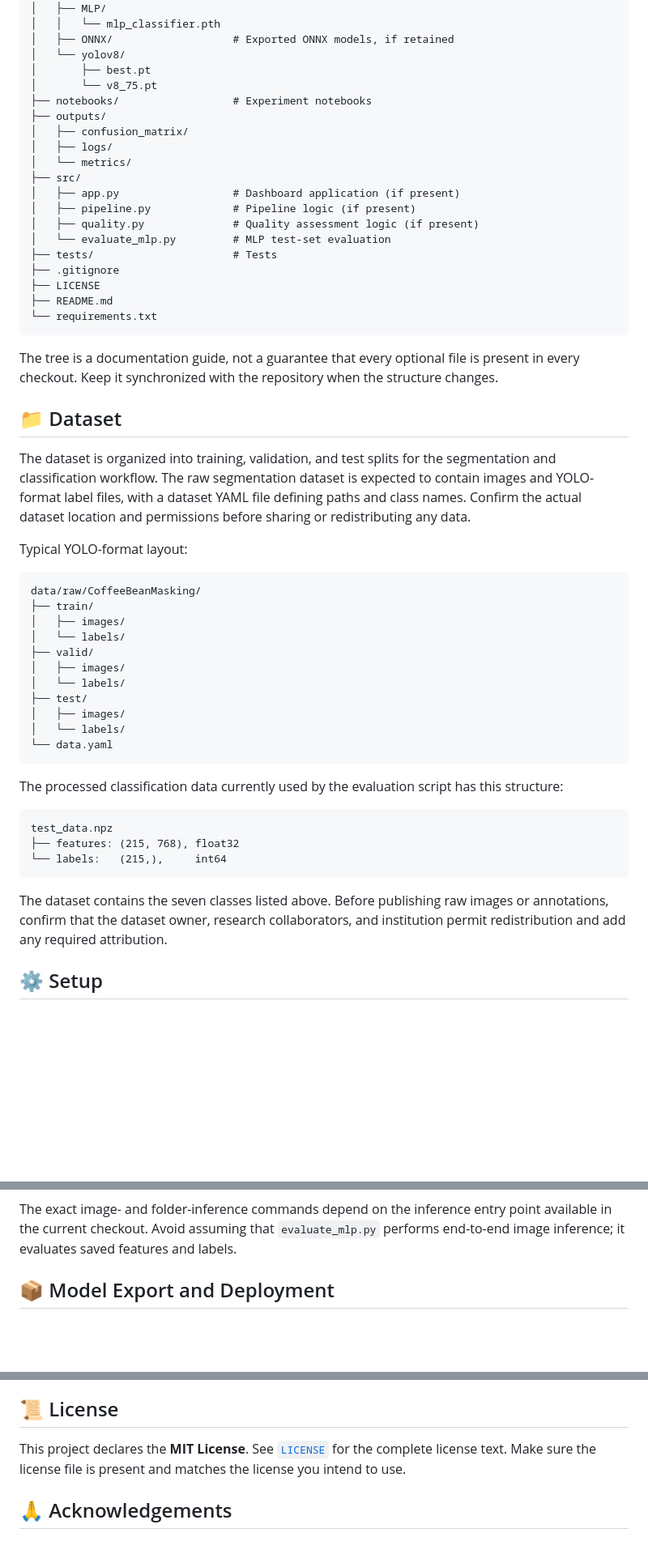
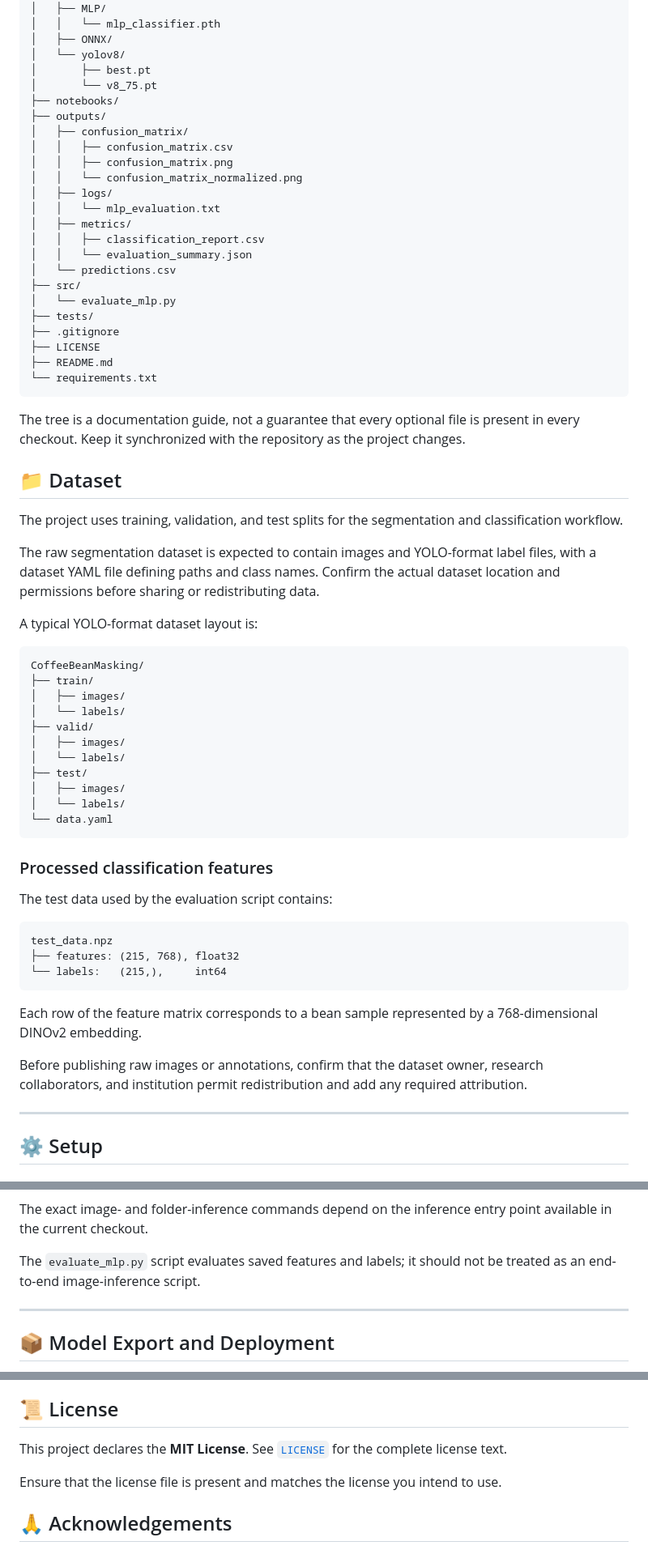
Before and after one commit to Nikhil-cloudexpert/BeanVision_AI, a Markdown page: README.md, 3 parts joined by grey strips. Shown at 81% size. GitHub-like rendering; blank space fills up the shorter version.

````diff
--- a/README.md
+++ b/README.md
@@ -231,37 +247,43 @@ BeanVision_AI/
 ├── models/
 │   ├── MLP/
 │   │   └── mlp_classifier.pth
-│   ├── ONNX/                   # Exported ONNX models, if retained
+│   ├── ONNX/
 │   └── yolov8/
 │       ├── best.pt
 │       └── v8_75.pt
-├── notebooks/                  # Experiment notebooks
+├── notebooks/
 ├── outputs/
 │   ├── confusion_matrix/
+│   │   ├── confusion_matrix.csv
+│   │   ├── confusion_matrix.png
+│   │   └── confusion_matrix_normalized.png
 │   ├── logs/
-│   └── metrics/
+│   │   └── mlp_evaluation.txt
+│   ├── metrics/
+│   │   ├── classification_report.csv
+│   │   └── evaluation_summary.json
+│   └── predictions.csv
 ├── src/
-│   ├── app.py                  # Dashboard application (if present)
-│   ├── pipeline.py             # Pipeline logic (if present)
-│   ├── quality.py              # Quality assessment logic (if present)
-│   └── evaluate_mlp.py         # MLP test-set evaluation
-├── tests/                      # Tests
+│   └── evaluate_mlp.py
+├── tests/
 ├── .gitignore
 ├── LICENSE
 ├── README.md
 └── requirements.txt
 ```
 
-The tree is a documentation guide, not a guarantee that every optional file is present in every checkout. Keep it synchronized with the repository when the structure changes.
+The tree is a documentation guide, not a guarantee that every optional file is present in every checkout. Keep it synchronized with the repository as the project changes.
 
 ## 📁 Dataset
 
-The dataset is organized into training, validation, and test splits for the segmentation and classification workflow. The raw segmentation dataset is expected to contain images and YOLO-format label files, with a dataset YAML file defining paths and class names. Confirm the actual dataset location and permissions before sharing or redistributing any data.
+The project uses training, validation, and test splits for the segmentation and classification workflow.
 
-Typical YOLO-format layout:
+The raw segmentation dataset is expected to contain images and YOLO-format label files, with a dataset YAML file defining paths and class names. Confirm the actual dataset location and permissions before sharing or redistributing data.
+
+A typical YOLO-format dataset layout is:
 
 ```text
-data/raw/CoffeeBeanMasking/
+CoffeeBeanMasking/
 ├── train/
 │   ├── images/
 │   └── labels/
@@ -274,7 +296,9 @@ data/raw/CoffeeBeanMasking/
 └── data.yaml
 ```
 
-The processed classification data currently used by the evaluation script has this structure:
+### Processed classification features
+
+The test data used by the evaluation script contains:
 
 ```text
 test_data.npz
@@ -282,7 +306,11 @@ test_data.npz
 └── labels:   (215,),     int64
 ```
 
-The dataset contains the seven classes listed above. Before publishing raw images or annotations, confirm that the dataset owner, research collaborators, and institution permit redistribution and add any required attribution.
+Each row of the feature matrix corresponds to a bean sample represented by a 768-dimensional DINOv2 embedding.
+
+Before publishing raw images or annotations, confirm that the dataset owner, research collaborators, and institution permit redistribution and add any required attribution.
+
+---
 
 ## ⚙️ Setup
 
@@ -384,7 +417,11 @@ flowchart LR
     H --> I["Quality summary"]
 ```
 
-The exact image- and folder-inference commands depend on the inference entry point available in the current checkout. Avoid assuming that `evaluate_mlp.py` performs end-to-end image inference; it evaluates saved features and labels.
+The exact image- and folder-inference commands depend on the inference entry point available in the current checkout.
+
+The `evaluate_mlp.py` script evaluates saved features and labels; it should not be treated as an end-to-end image-inference script.
+
+---
 
 ## 📦 Model Export and Deployment
 
@@ -477,7 +519,9 @@ When reporting a problem, include relevant details where possible:
 
 ## 📜 License
 
-This project declares the **MIT License**. See [`LICENSE`](LICENSE) for the complete license text. Make sure the license file is present and matches the license you intend to use.
+This project declares the **MIT License**. See [`LICENSE`](LICENSE) for the complete license text.
+
+Ensure that the license file is present and matches the license you intend to use.
 
 ## 🙏 Acknowledgements
 
````
Also changed, not shown: other parts of README.md (+100 -74 lines).
